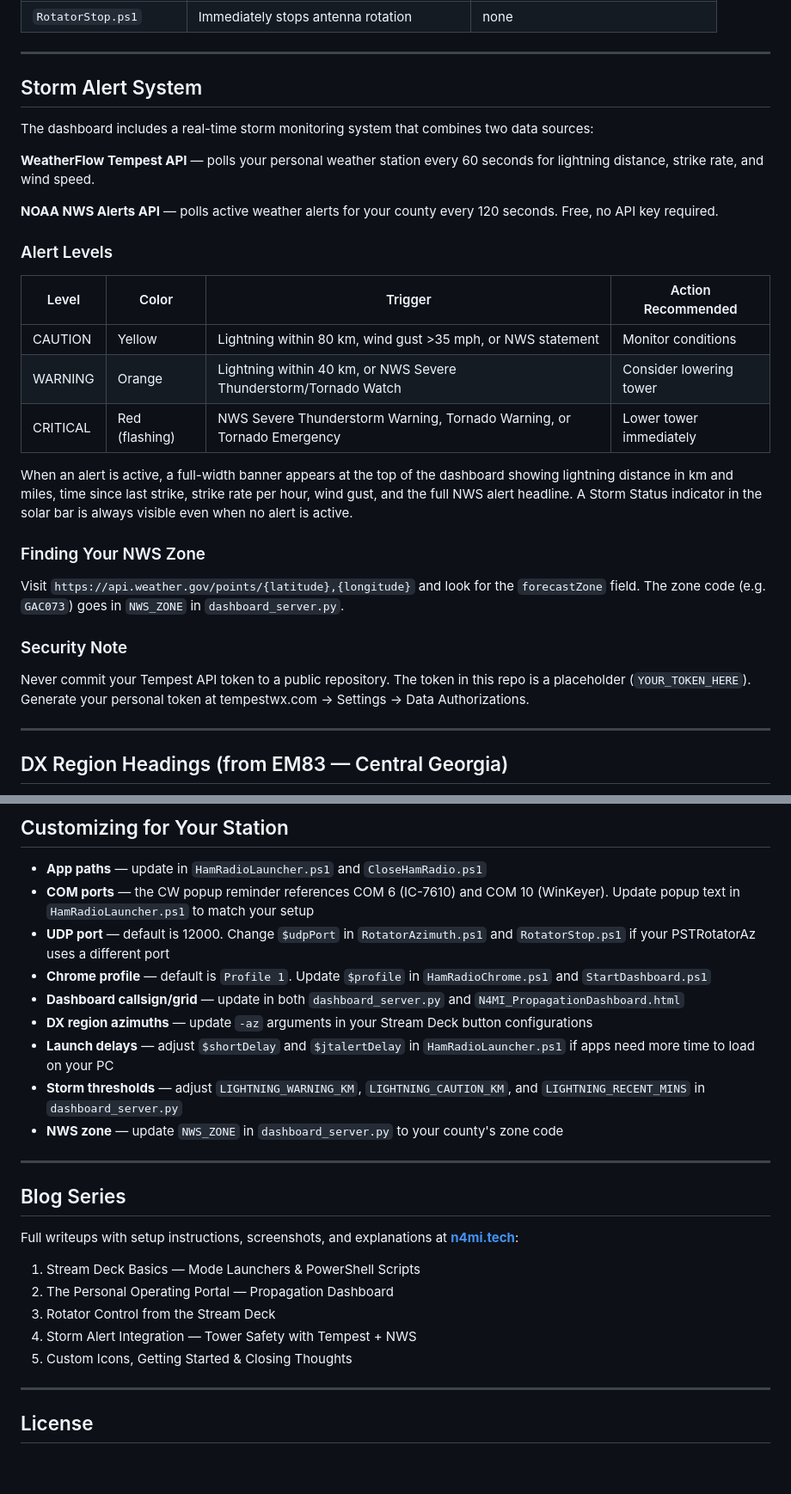
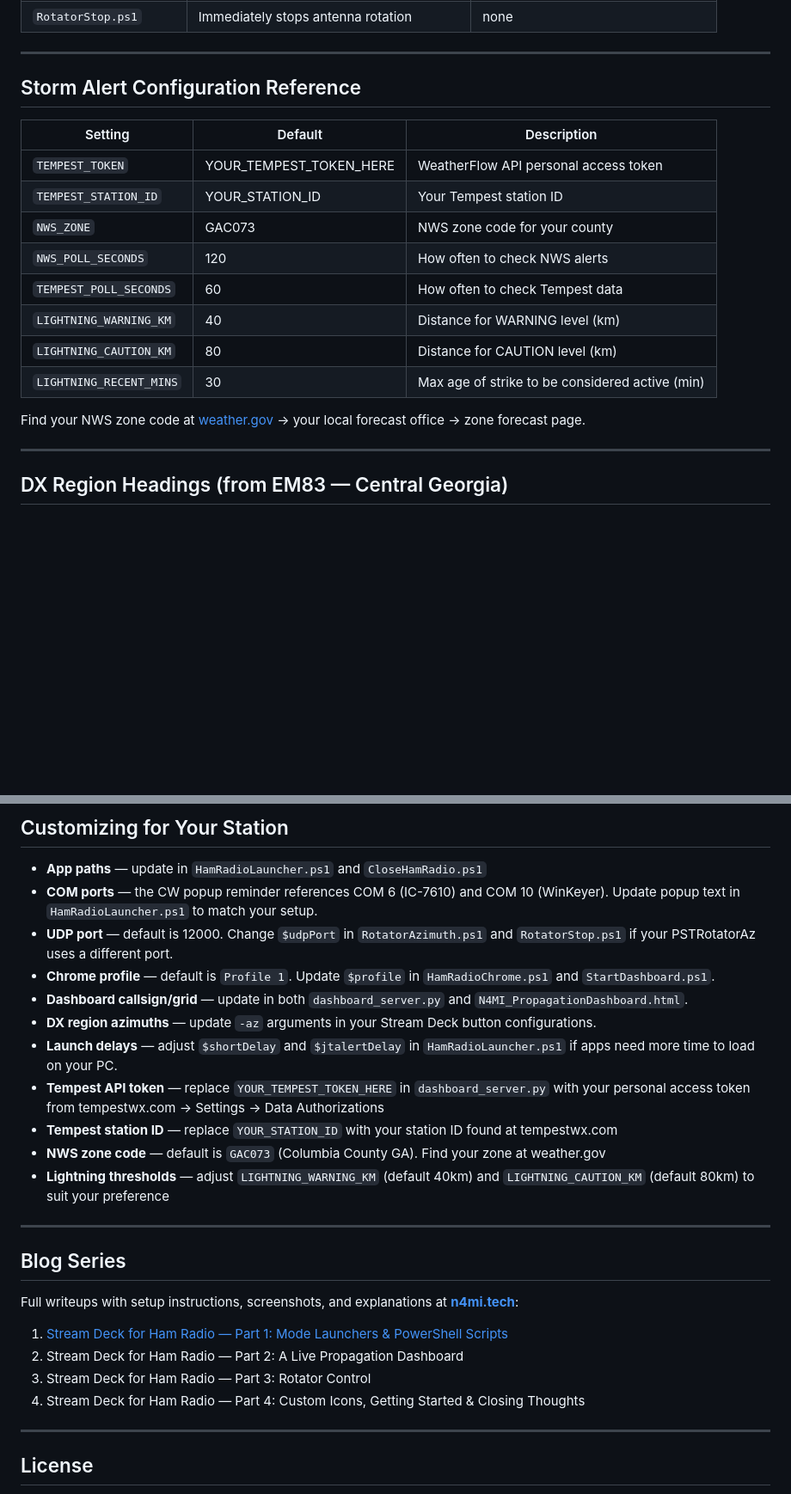
Before and after one commit to N4MI73/streamdeck-hamradio, a Markdown page: README.md, 2 parts joined by grey strips. Shown at 86% size. GitHub-like rendering; blank space fills up the shorter version.

Commit message:
Update README with storm alert system documentation

```diff
--- a/README.md
+++ b/README.md
@@ -160,29 +161,20 @@ Edit `N4MI_PropagationDashboard.html` and update the callsign and grid square to
 
 ---
 
-## Storm Alert System
+## Storm Alert Configuration Reference
 
-The dashboard includes a real-time storm monitoring system that combines two data sources:
+| Setting | Default | Description |
+|---------|---------|-------------|
+| `TEMPEST_TOKEN` | YOUR_TEMPEST_TOKEN_HERE | WeatherFlow API personal access token |
+| `TEMPEST_STATION_ID` | YOUR_STATION_ID | Your Tempest station ID |
+| `NWS_ZONE` | GAC073 | NWS zone code for your county |
+| `NWS_POLL_SECONDS` | 120 | How often to check NWS alerts |
+| `TEMPEST_POLL_SECONDS` | 60 | How often to check Tempest data |
+| `LIGHTNING_WARNING_KM` | 40 | Distance for WARNING level (km) |
+| `LIGHTNING_CAUTION_KM` | 80 | Distance for CAUTION level (km) |
+| `LIGHTNING_RECENT_MINS` | 30 | Max age of strike to be considered active (min) |
 
-**WeatherFlow Tempest API** — polls your personal weather station every 60 seconds for lightning distance, strike rate, and wind speed.
-
-**NOAA NWS Alerts API** — polls active weather alerts for your county every 120 seconds. Free, no API key required.
-
-### Alert Levels
-
-| Level | Color | Trigger | Action Recommended |
-|-------|-------|---------|-------------------|
-| CAUTION | Yellow | Lightning within 80 km, wind gust >35 mph, or NWS statement | Monitor conditions |
-| WARNING | Orange | Lightning within 40 km, or NWS Severe Thunderstorm/Tornado Watch | Consider lowering tower |
-| CRITICAL | Red (flashing) | NWS Severe Thunderstorm Warning, Tornado Warning, or Tornado Emergency | Lower tower immediately |
-
-When an alert is active, a full-width banner appears at the top of the dashboard showing lightning distance in km and miles, time since last strike, strike rate per hour, wind gust, and the full NWS alert headline. A Storm Status indicator in the solar bar is always visible even when no alert is active.
-
-### Finding Your NWS Zone
-Visit `https://api.weather.gov/points/{latitude},{longitude}` and look for the `forecastZone` field. The zone code (e.g. `GAC073`) goes in `NWS_ZONE` in `dashboard_server.py`.
-
-### Security Note
-Never commit your Tempest API token to a public repository. The token in this repo is a placeholder (`YOUR_TOKEN_HERE`). Generate your personal token at tempestwx.com → Settings → Data Authorizations.
+Find your NWS zone code at [weather.gov](https://www.weather.gov) → your local forecast office → zone forecast page.
 
 ---
 
@@ -203,14 +195,16 @@ These are approximate great-circle headings. Operators in other grid squares sho
 ## Customizing for Your Station
 
 - **App paths** — update in `HamRadioLauncher.ps1` and `CloseHamRadio.ps1`
-- **COM ports** — the CW popup reminder references COM 6 (IC-7610) and COM 10 (WinKeyer). Update popup text in `HamRadioLauncher.ps1` to match your setup
-- **UDP port** — default is 12000. Change `$udpPort` in `RotatorAzimuth.ps1` and `RotatorStop.ps1` if your PSTRotatorAz uses a different port
-- **Chrome profile** — default is `Profile 1`. Update `$profile` in `HamRadioChrome.ps1` and `StartDashboard.ps1`
-- **Dashboard callsign/grid** — update in both `dashboard_server.py` and `N4MI_PropagationDashboard.html`
-- **DX region azimuths** — update `-az` arguments in your Stream Deck button configurations
-- **Launch delays** — adjust `$shortDelay` and `$jtalertDelay` in `HamRadioLauncher.ps1` if apps need more time to load on your PC
-- **Storm thresholds** — adjust `LIGHTNING_WARNING_KM`, `LIGHTNING_CAUTION_KM`, and `LIGHTNING_RECENT_MINS` in `dashboard_server.py`
-- **NWS zone** — update `NWS_ZONE` in `dashboard_server.py` to your county's zone code
+- **COM ports** — the CW popup reminder references COM 6 (IC-7610) and COM 10 (WinKeyer). Update popup text in `HamRadioLauncher.ps1` to match your setup.
+- **UDP port** — default is 12000. Change `$udpPort` in `RotatorAzimuth.ps1` and `RotatorStop.ps1` if your PSTRotatorAz uses a different port.
+- **Chrome profile** — default is `Profile 1`. Update `$profile` in `HamRadioChrome.ps1` and `StartDashboard.ps1`.
+- **Dashboard callsign/grid** — update in both `dashboard_server.py` and `N4MI_PropagationDashboard.html`.
+- **DX region azimuths** — update `-az` arguments in your Stream Deck button configurations.
+- **Launch delays** — adjust `$shortDelay` and `$jtalertDelay` in `HamRadioLauncher.ps1` if apps need more time to load on your PC.
+- **Tempest API token** — replace `YOUR_TEMPEST_TOKEN_HERE` in `dashboard_server.py` with your personal access token from tempestwx.com → Settings → Data Authorizations
+- **Tempest station ID** — replace `YOUR_STATION_ID` with your station ID found at tempestwx.com
+- **NWS zone code** — default is `GAC073` (Columbia County GA). Find your zone at weather.gov
+- **Lightning thresholds** — adjust `LIGHTNING_WARNING_KM` (default 40km) and `LIGHTNING_CAUTION_KM` (default 80km) to suit your preference
 
 ---
 
@@ -218,11 +212,10 @@ These are approximate great-circle headings. Operators in other grid squares sho
 
 Full writeups with setup instructions, screenshots, and explanations at **[n4mi.tech](https://n4mi.tech)**:
 
-1. Stream Deck Basics — Mode Launchers & PowerShell Scripts
-2. The Personal Operating Portal — Propagation Dashboard
-3. Rotator Control from the Stream Deck
-4. Storm Alert Integration — Tower Safety with Tempest + NWS
-5. Custom Icons, Getting Started & Closing Thoughts
+1. [Stream Deck for Ham Radio — Part 1: Mode Launchers & PowerShell Scripts](https://n4mi.tech/integrating-elgato-stream-deck-with-amateur-radio/)
+2. Stream Deck for Ham Radio — Part 2: A Live Propagation Dashboard
+3. Stream Deck for Ham Radio — Part 3: Rotator Control
+4. Stream Deck for Ham Radio — Part 4: Custom Icons, Getting Started & Closing Thoughts
 
 ---
 
```
Also changed, not shown: other parts of README.md (+26 -25 lines).
